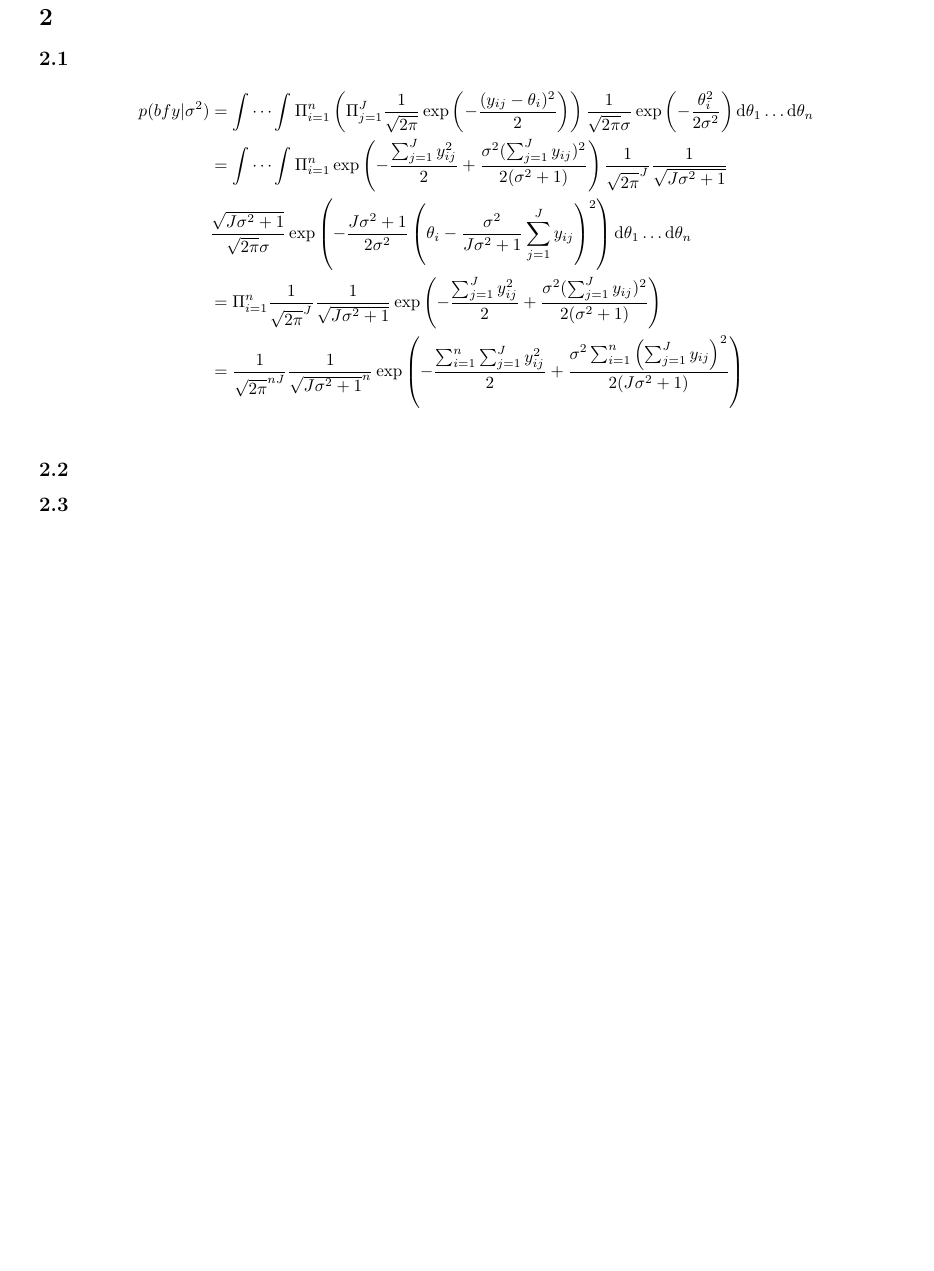
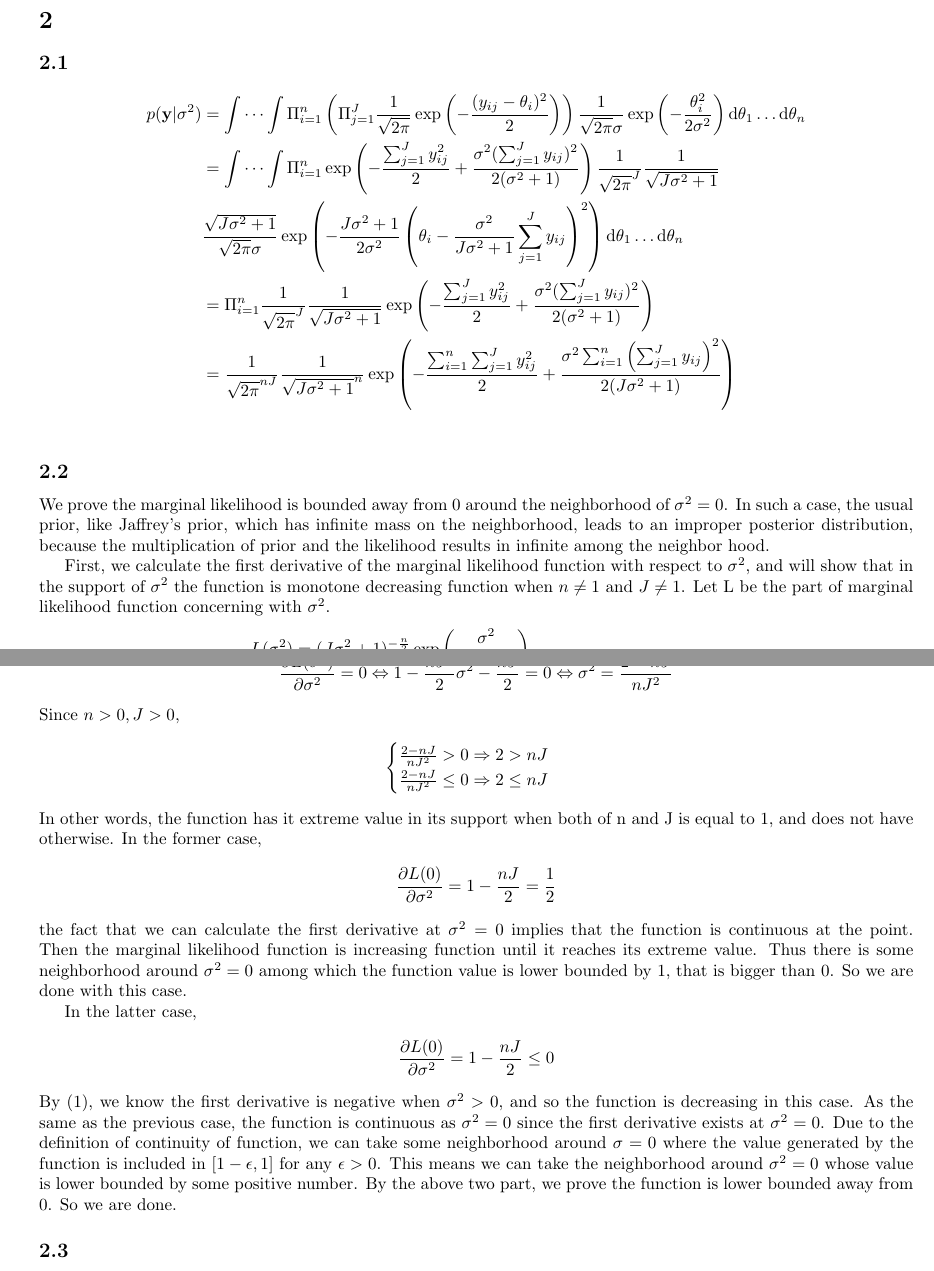
Before and after one commit to keiikegami/AS3, a LaTeX document (Ass3.tex): part of page 3 of 6 before the commit and two parts of pages 3 and 4 of 7 after it, the two joined at a grey line, cut so that both start at the same text, the shorter picture padded with empty space. Compiled offline with pdfLaTeX.

Commit message:
no message

```diff
--- a/Ass3.tex
+++ b/Ass3.tex
@@ -63,12 +63,45 @@ Assignment 3}
 \section{}
 	\subsection{}
 		\begin{align*}
-		p({bf y} | \sigma^2) &= \idotsint \Pi_{i = 1}^{n} \left(\Pi_{j=1}^{J} \frac{1}{\sqrt{2\pi}} \exp\left( -\frac{(y_{ij} - \theta_i)^2}{2}\right) \right)\frac{1}{\sqrt{2\pi}\sigma} \exp\left( -\frac{\theta_i^2}{2\sigma^2}\right)\mathrm{d}\theta_1 \dots \mathrm{d}\theta_n \\
+		p({\bf y} | \sigma^2) &= \idotsint \Pi_{i = 1}^{n} \left(\Pi_{j=1}^{J} \frac{1}{\sqrt{2\pi}} \exp\left( -\frac{(y_{ij} - \theta_i)^2}{2}\right) \right)\frac{1}{\sqrt{2\pi}\sigma} \exp\left( -\frac{\theta_i^2}{2\sigma^2}\right)\mathrm{d}\theta_1 \dots \mathrm{d}\theta_n \\
 		&= \idotsint \Pi_{i = 1}^{n} \exp\left( -\frac{\sum_{j=1}^{J} y_{ij}^2}{2} + \frac{\sigma^2 (\sum_{j=1}^{J} y_{ij})^2}{2(\sigma^2 + 1)} \right) \frac{1}{\sqrt{2\pi}^J} \frac{1}{\sqrt{J\sigma^2 + 1}} \\ &\frac{\sqrt{J\sigma^2 + 1}}{\sqrt{2\pi}\sigma} \exp\left(-\frac{J\sigma^2 + 1}{2\sigma^2} \left( \theta_i - \frac{\sigma^2}{J\sigma^2 + 1} \sum_{j=1}^{J} y_{ij} \right)^2\right)\mathrm{d}\theta_1 \dots \mathrm{d}\theta_n \\
 		&= \Pi_{i=1}^{n} \frac{1}{\sqrt{2\pi}^J} \frac{1}{\sqrt{J\sigma^2 + 1}} \exp\left( -\frac{\sum_{j=1}^{J} y_{ij}^2}{2} + \frac{\sigma^2 (\sum_{j=1}^{J} y_{ij})^2}{2(\sigma^2 + 1)} \right)\\
 		&= \frac{1}{\sqrt{2\pi}^{nJ}} \frac{1}{\sqrt{J\sigma^2 + 1}^{n}} \exp\left( -\frac{\sum_{i=1}^{n} \sum_{j=1}^{J} y_{ij}^2}{2} + \frac{\sigma^2 \sum_{i=1}^{n} \left( \sum_{j=1}^{J} y_{ij}\right)^2}{2(J\sigma^2+ 1)}\right)\\
 		\end{align*}
 	\subsection{}
+		We prove the marginal likelihood is bounded away from 0 around the neighborhood of $\sigma^2 = 0$. In such a case, the usual prior, like Jaffrey's prior, which has infinite mass on the neighborhood, leads to an improper posterior distribution, because the multiplication of prior and the likelihood results in infinite among the neighbor hood.
+		\par
+		First, we calculate the first derivative of the marginal likelihood function with respect to $\sigma^2$, and will show that in the support of $\sigma^2$ the function is monotone decreasing function when $n \neq 1$ and $J \neq 1$. Let L be the part of marginal likelihood function concerning with $\sigma^2$.
+		\begin{align}
+			L(\sigma^2) &= (J\sigma^2 + 1)^{-\frac{n}{2}} \exp \left( \frac{\sigma^2}{J\sigma^2 + 1}\right) \nonumber \\
+			\frac{\partial L}{\partial \sigma^2} &= \exp \left( \frac{\sigma^2}{J\sigma^2 + 1} \right) (J \sigma^2 + 1)^{-\frac{n}{2}-2}\left( 1 - \frac{nJ^2}{2}\sigma^2 - \frac{nJ}{2}\right)
+		\end{align}
+		Since $\sigma^2 > 0$, $J\sigma^2 +1$ can not be equal to 0. Thus,
+		\begin{align*}
+			&\frac{\partial L(\sigma^2)}{\partial \sigma^2} = 0
+			\Leftrightarrow 1- \frac{nJ^2}{2}\sigma^2 - \frac{nJ}{2} = 0
+			\Leftrightarrow \sigma^2 = \frac{2 - nJ}{nJ^2}
+		\end{align*}
+		Since $n > 0, J >0$,
+		\begin{align*}
+			\begin{cases}
+			\frac{2 - nJ}{nJ^2} > 0 \Rightarrow 2 > nJ \\
+			\frac{2 - nJ}{nJ^2} \le 0 \Rightarrow 2 \le nJ
+			\end{cases}
+		\end{align*}
+		In other words, the function has it extreme value in its support when both of n and J is equal to 1, and does not have otherwise.
+		In the former case,
+		\begin{align*}
+			\frac{\partial L(0)}{\partial \sigma^2} = 1 - \frac{nJ}{2} = \frac{1}{2}
+		\end{align*}
+		the fact that we can calculate the first derivative at $\sigma^2 = 0$ implies that the function is continuous at the point. Then the marginal likelihood function is increasing function until it reaches its extreme value. Thus there is some neighborhood around $\sigma^2 = 0$ among which the function value is lower bounded by 1, that is bigger than 0. So we are done with this case.
+		\par
+		In the latter case,
+		\begin{align*}
+			\frac{\partial L(0)}{\partial \sigma^2} = 1 - \frac{nJ}{2} \leq 0
+		\end{align*}
+		By (1), we know the first derivative is negative when $\sigma^2 > 0$, and so the function is decreasing in this case. As the same as the previous case, the function is continuous as $\sigma^2 = 0$ since the first derivative exists at $\sigma^2 = 0$. Due to the definition of continuity of function, we can take some neighborhood around $\sigma = 0$ where the value generated by the function is included in $[1 - \epsilon, 1]$  for any $\epsilon > 0$. This means we can take the neighborhood around $\sigma^2 = 0$ whose value is lower bounded by some positive number.
+		By the above two part, we prove the function is lower bounded away from 0. So we are done.
 	\subsection{}
 	By problem 2-a, we can derive the below posterior distribution.
 		\begin{align*}
```
Also changed, not shown: Ass3.pdf, 2 other files.
